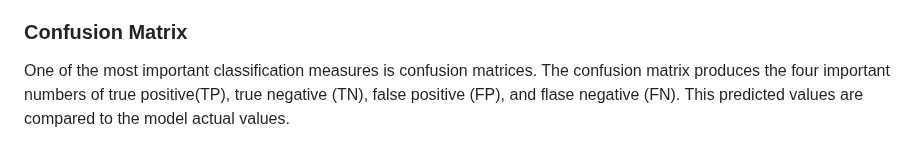
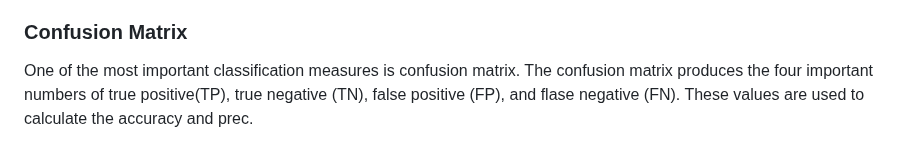
Before and after one commit to jenny0741/final_project, a Markdown page: README.md, the part around the change. Drawn GitHub-style.

```diff
--- a/README.md
+++ b/README.md
@@ -80,8 +80,8 @@ _Source_ https://archive.ics.uci.edu/ml/datasets/heart+disease
 
   ### Confusion Matrix
 
-  One of the most important classification measures is confusion matrices.  The confusion matrix produces the four important numbers of
- true positive(TP), true negative (TN), false positive (FP), and flase negative (FN).  This predicted values are compared to the model actual values.
+  One of the most important classification measures is confusion matrix.  The confusion matrix produces the four important numbers of
+ true positive(TP), true negative (TN), false positive (FP), and flase negative (FN).  These values are used to calculate the accuracy and prec.
 
 
  <img src="Resources/confusion_matrix.png" width=300 height=200>
```
